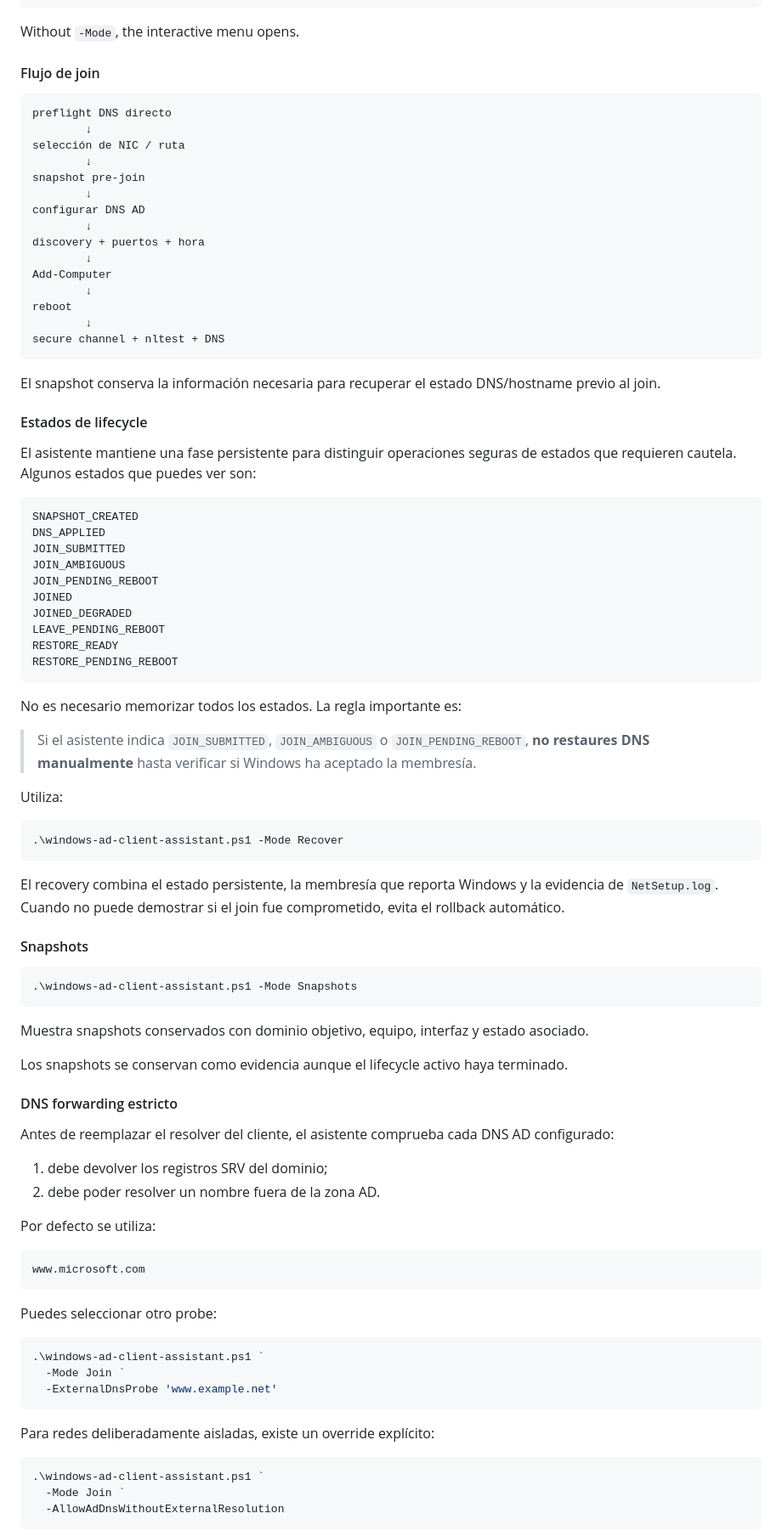
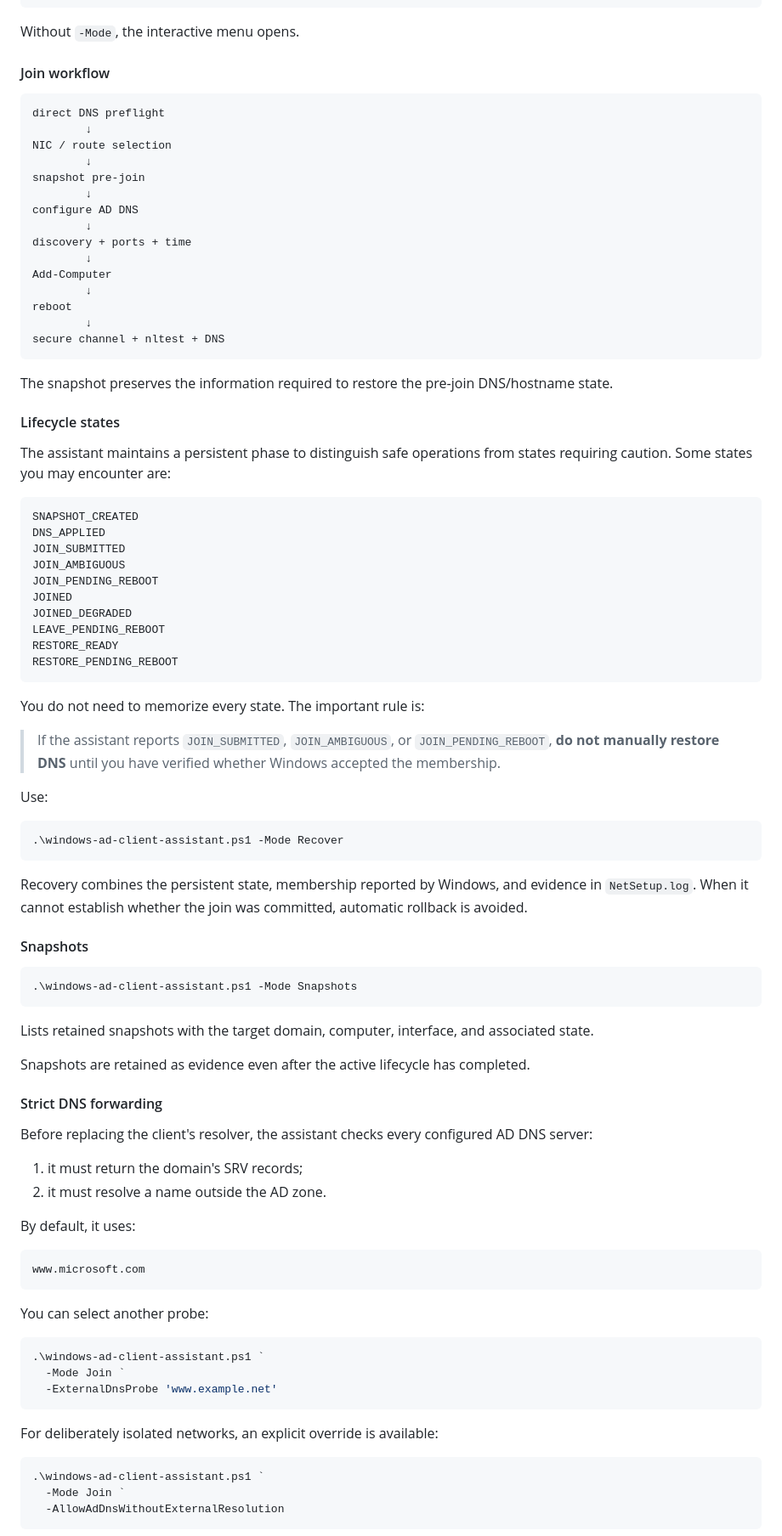
Before and after one commit to sempitern0/hardening-scripts, a Markdown page: README.md, the part around one of its changes. Shown at 85% size. Drawn GitHub-style.

Commit message:
docs(i18n): translate AD client lifecycle DNS recovery and snapshots

````diff
--- a/README.md
+++ b/README.md
@@ -513,18 +513,18 @@ Run from Windows PowerShell 5.1+ as Administrator.
 
 Without `-Mode`, the interactive menu opens.
 
-#### Flujo de join
-
-```text
-preflight DNS directo
+#### Join workflow
+
+```text
+direct DNS preflight
         ↓
-selección de NIC / ruta
+NIC / route selection
         ↓
 snapshot pre-join
         ↓
-configurar DNS AD
+configure AD DNS
         ↓
-discovery + puertos + hora
+discovery + ports + time
         ↓
 Add-Computer
         ↓
@@ -533,11 +533,11 @@ reboot
 secure channel + nltest + DNS
 ```
 
-El snapshot conserva la información necesaria para recuperar el estado DNS/hostname previo al join.
-
-#### Estados de lifecycle
-
-El asistente mantiene una fase persistente para distinguir operaciones seguras de estados que requieren cautela. Algunos estados que puedes ver son:
+The snapshot preserves the information required to restore the pre-join DNS/hostname state.
+
+#### Lifecycle states
+
+The assistant maintains a persistent phase to distinguish safe operations from states requiring caution. Some states you may encounter are:
 
 ```text
 SNAPSHOT_CREATED
@@ -552,17 +552,17 @@ RESTORE_READY
 RESTORE_PENDING_REBOOT
 ```
 
-No es necesario memorizar todos los estados. La regla importante es:
-
-> Si el asistente indica `JOIN_SUBMITTED`, `JOIN_AMBIGUOUS` o `JOIN_PENDING_REBOOT`, **no restaures DNS manualmente** hasta verificar si Windows ha aceptado la membresía.
-
-Utiliza:
+You do not need to memorize every state. The important rule is:
+
+> If the assistant reports `JOIN_SUBMITTED`, `JOIN_AMBIGUOUS`, or `JOIN_PENDING_REBOOT`, **do not manually restore DNS** until you have verified whether Windows accepted the membership.
+
+Use:
 
 ```powershell
 .\windows-ad-client-assistant.ps1 -Mode Recover
 ```
 
-El recovery combina el estado persistente, la membresía que reporta Windows y la evidencia de `NetSetup.log`. Cuando no puede demostrar si el join fue comprometido, evita el rollback automático.
+Recovery combines the persistent state, membership reported by Windows, and evidence in `NetSetup.log`. When it cannot establish whether the join was committed, automatic rollback is avoided.
 
 #### Snapshots
 
@@ -570,24 +570,24 @@ El recovery combina el estado persistente, la membresía que reporta Windows y l
 .\windows-ad-client-assistant.ps1 -Mode Snapshots
 ```
 
-Muestra snapshots conservados con dominio objetivo, equipo, interfaz y estado asociado.
-
-Los snapshots se conservan como evidencia aunque el lifecycle activo haya terminado.
-
-#### DNS forwarding estricto
-
-Antes de reemplazar el resolver del cliente, el asistente comprueba cada DNS AD configurado:
-
-1. debe devolver los registros SRV del dominio;
-2. debe poder resolver un nombre fuera de la zona AD.
-
-Por defecto se utiliza:
+Lists retained snapshots with the target domain, computer, interface, and associated state.
+
+Snapshots are retained as evidence even after the active lifecycle has completed.
+
+#### Strict DNS forwarding
+
+Before replacing the client's resolver, the assistant checks every configured AD DNS server:
+
+1. it must return the domain's SRV records;
+2. it must resolve a name outside the AD zone.
+
+By default, it uses:
 
 ```text
 www.microsoft.com
 ```
 
-Puedes seleccionar otro probe:
+You can select another probe:
 
 ```powershell
 .\windows-ad-client-assistant.ps1 `
@@ -595,7 +595,7 @@ Puedes seleccionar otro probe:
   -ExternalDnsProbe 'www.example.net'
 ```
 
-Para redes deliberadamente aisladas, existe un override explícito:
+For deliberately isolated networks, an explicit override is available:
 
 ```powershell
 .\windows-ad-client-assistant.ps1 `
````
Also changed, not shown: other parts of README.md (+10 -10 lines).
